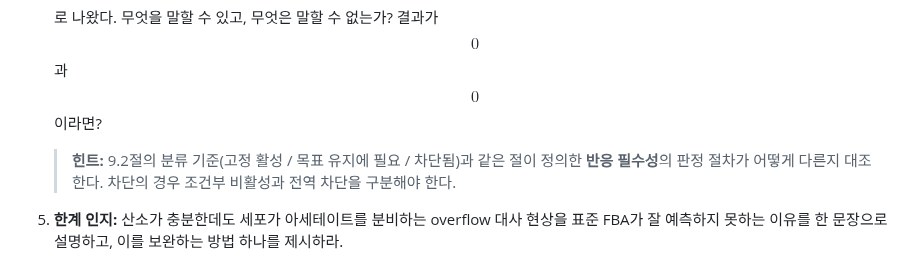
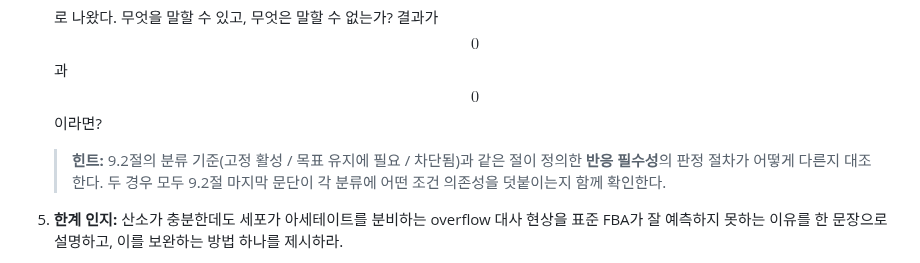
Before and after one commit to jyryu3161/ebook_metabolic_modeling, a Markdown page: chapter-4/summary.md, the part around the change. Drawn GitHub-style.

Commit message:
proof3: chapter-4 개념형 정답 노출 분리
Co-Authored-By: Claude Opus 4.8 <noreply@anthropic.com>
Claude-Session: https://claude.ai/code/session_01J4LaiKiJ6YEx9x46HKoUkw

```diff
--- a/chapter-4/summary.md
+++ b/chapter-4/summary.md
@@ -25,7 +25,7 @@
    > **힌트:** 유한차분은 (목적값 변화)/(bound 변화)이며 부호는 bound 좌표 방향을 따른다. 두 값이 같은 대상인지는 5.2절이 구분한 "exchange bound의 민감도"와 "물질수지 등식의 쌍대값"의 정의를 대조해 판단한다.
 
 4. **분류:** FVA를 `fraction_of_optimum=1.0`으로 실행했더니 어떤 반응의 최소·최대 플럭스가 각각 $$-5$$와 $$-5$$로 나왔다. 무엇을 말할 수 있고, 무엇은 말할 수 없는가? 결과가 $$0$$과 $$0$$이라면?
-   > **힌트:** 9.2절의 분류 기준(고정 활성 / 목표 유지에 필요 / 차단됨)과 같은 절이 정의한 **반응 필수성**의 판정 절차가 어떻게 다른지 대조한다. 차단의 경우 조건부 비활성과 전역 차단을 구분해야 한다.
+   > **힌트:** 9.2절의 분류 기준(고정 활성 / 목표 유지에 필요 / 차단됨)과 같은 절이 정의한 **반응 필수성**의 판정 절차가 어떻게 다른지 대조한다. 두 경우 모두 9.2절 마지막 문단이 각 분류에 어떤 조건 의존성을 덧붙이는지 함께 확인한다.
 
 5. **한계 인지:** 산소가 충분한데도 세포가 아세테이트를 분비하는 overflow 대사 현상을 표준 FBA가 잘 예측하지 못하는 이유를 한 문장으로 설명하고, 이를 보완하는 방법 하나를 제시하라.
    > **힌트:** 10.2절 표의 "목적·자원 제약의 편향" 행에서 표준 FBA가 무엇을 모델에 담고 있지 않은지 먼저 특정한 뒤, 10.4절의 효소 비용 제약이 그 빈자리를 어떻게 채우는지 연결한다.
```
